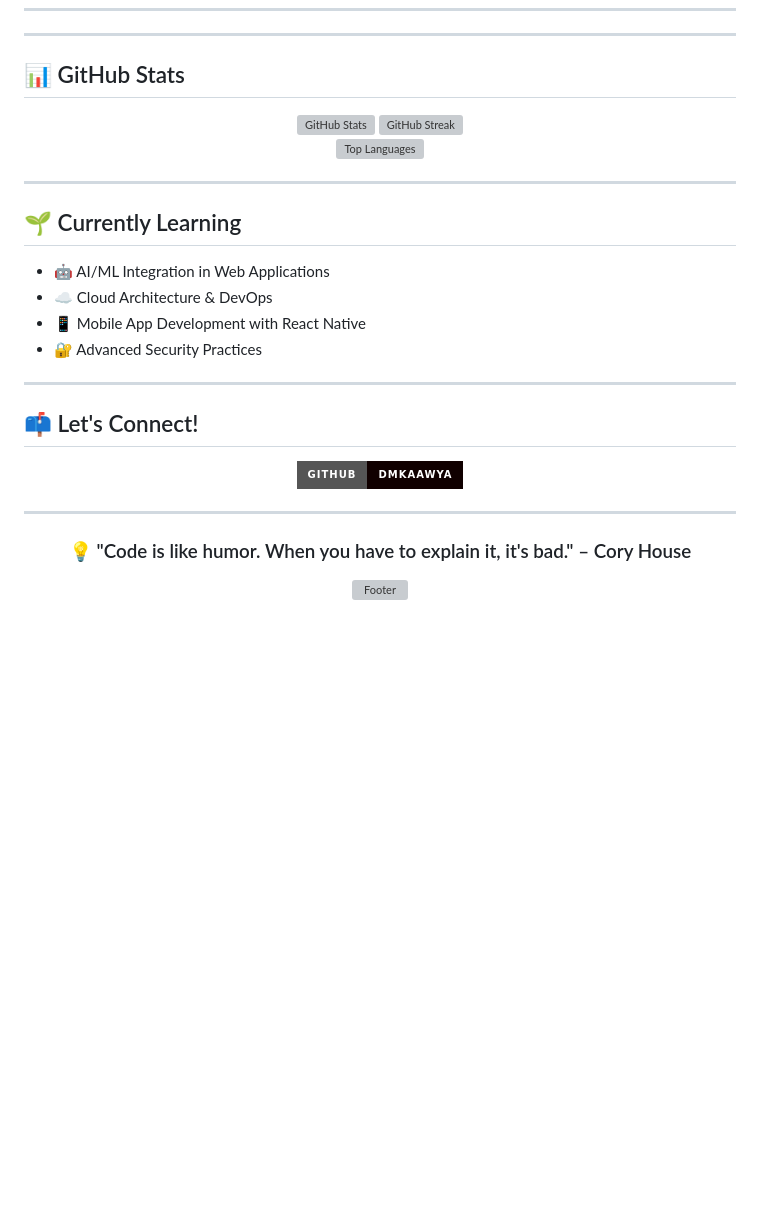
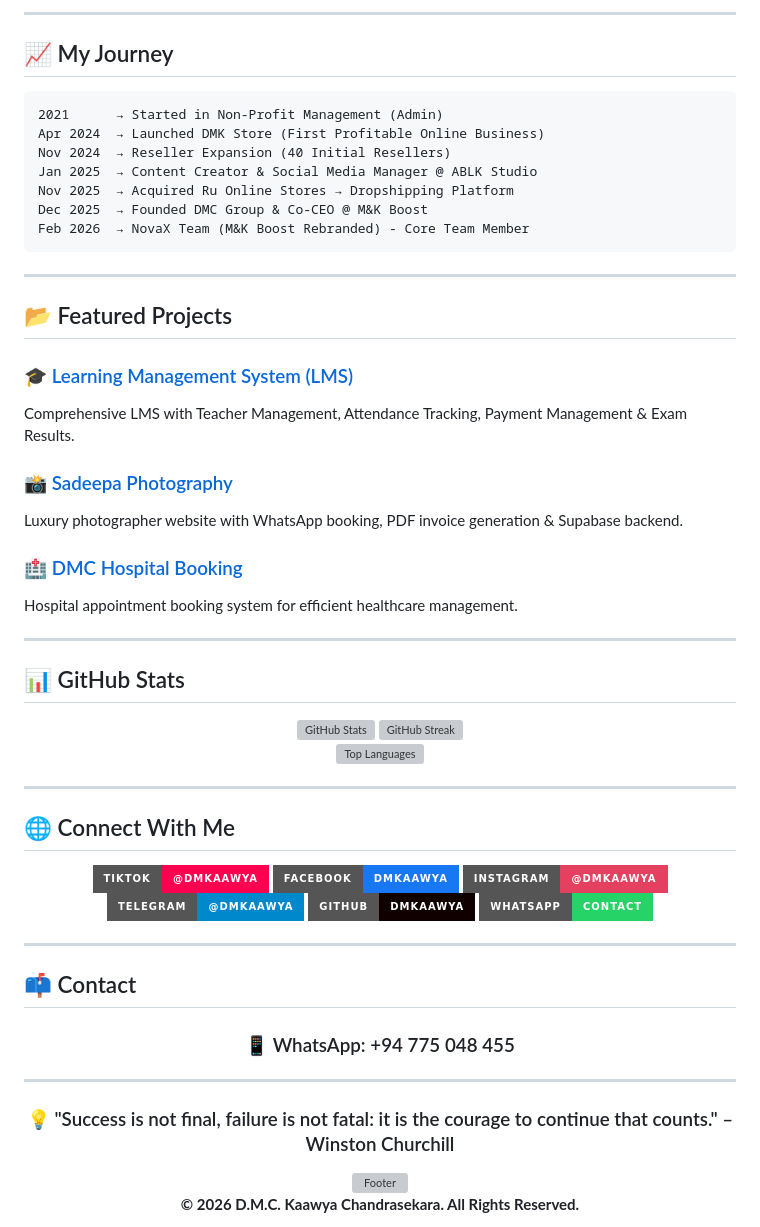
Before and after one commit to dmkaawya/dmkaawya, a Markdown page: README.md, the part around one of its changes. GitHub-like rendering; badges without logos; blank space fills up the shorter version; grey boxes are pictures that could not be loaded.

````diff
--- a/README.md
+++ b/README.md
@@ -48,3 +98,31 @@ I'm a passionate **Full-Stack Developer** from **Sri Lanka** 🇱🇰 who loves
+</div>
+
+---
+
+## 📈 My Journey
+
+```
+2021      → Started in Non-Profit Management (Admin)
+Apr 2024  → Launched DMK Store (First Profitable Online Business)
+Nov 2024  → Reseller Expansion (40 Initial Resellers)
+Jan 2025  → Content Creator & Social Media Manager @ ABLK Studio
+Nov 2025  → Acquired Ru Online Stores → Dropshipping Platform
+Dec 2025  → Founded DMC Group & Co-CEO @ M&K Boost
+Feb 2026  → NovaX Team (M&K Boost Rebranded) - Core Team Member
+```
+
+---
+
+## 📂 Featured Projects
+
+### 🎓 [Learning Management System (LMS)](https://github.com/dmkaawya/LMS)
+Comprehensive LMS with Teacher Management, Attendance Tracking, Payment Management & Exam Results.
+
+### 📸 [Sadeepa Photography](https://github.com/dmkaawya/photographer)
+Luxury photographer website with WhatsApp booking, PDF invoice generation & Supabase backend.
+
+### 🏥 [DMC Hospital Booking](https://github.com/dmkaawya/DMC-Hostpital-booking)
+Hospital appointment booking system for efficient healthcare management.
 
 ---
 
@@ -66,20 +144,26 @@ I'm a passionate **Full-Stack Developer** from **Sri Lanka** 🇱🇰 who loves
 
 ---
 
-## 🌱 Currently Learning
+## 🌐 Connect With Me
 
-- 🤖 AI/ML Integration in Web Applications
-- ☁️ Cloud Architecture & DevOps
-- 📱 Mobile App Development with React Native
-- 🔐 Advanced Security Practices
+<div align="center">
+
+[![TikTok](https://img.shields.io/badge/TikTok-@dmkaawya-FF0050?style=for-the-badge&logo=tiktok&logoColor=white)](https://tiktok.com/@dmkaawya)
+[![Facebook](https://img.shields.io/badge/Facebook-dmkaawya-1877F2?style=for-the-badge&logo=facebook&logoColor=white)](https://facebook.com/dmkaawya)
+[![Instagram](https://img.shields.io/badge/Instagram-@dmkaawya-E4405F?style=for-the-badge&logo=instagram&logoColor=white)](https://instagram.com/dmkaawya)
+[![Telegram](https://img.shields.io/badge/Telegram-@dmkaawya-0088cc?style=for-the-badge&logo=telegram&logoColor=white)](https://t.me/dmkaawya)
+[![GitHub](https://img.shields.io/badge/GitHub-dmkaawya-100000?style=for-the-badge&logo=github&logoColor=white)](https://github.com/dmkaawya)
+[![WhatsApp](https://img.shields.io/badge/WhatsApp-Contact-25D366?style=for-the-badge&logo=whatsapp&logoColor=white)](https://wa.me/94775048455)
+
+</div>
 
 ---
 
-## 📫 Let's Connect!
+## 📫 Contact
 
 <div align="center">
 
-[![GitHub](https://img.shields.io/badge/GitHub-dmkaawya-100000?style=for-the-badge&logo=github&logoColor=white)](https://github.com/dmkaawya)
+### 📱 WhatsApp: +94 775 048 455
 
 </div>
 
@@ -87,8 +171,10 @@ I'm a passionate **Full-Stack Developer** from **Sri Lanka** 🇱🇰 who loves
 
 <div align="center">
 
-### 💡 "Code is like humor. When you have to explain it, it's bad." – Cory House
+### 💡 "Success is not final, failure is not fatal: it is the courage to continue that counts." – Winston Churchill
 
-<img src="https://capsule-render.vercel.app/api?type=waving&color=gradient&customColorList=12&height=100&section=footer" alt="Footer" />
+<img src="https://capsule-render.vercel.app/api?type=waving&color=FF4D4D&height=100&section=footer" alt="Footer" />
+
+**© 2026 D.M.C. Kaawya Chandrasekara. All Rights Reserved.**
 
 </div>
````
Also changed, not shown: other parts of README.md (+75 -25 lines).
